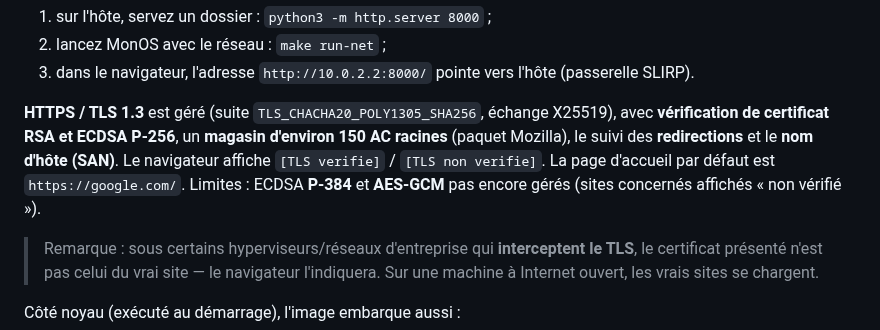
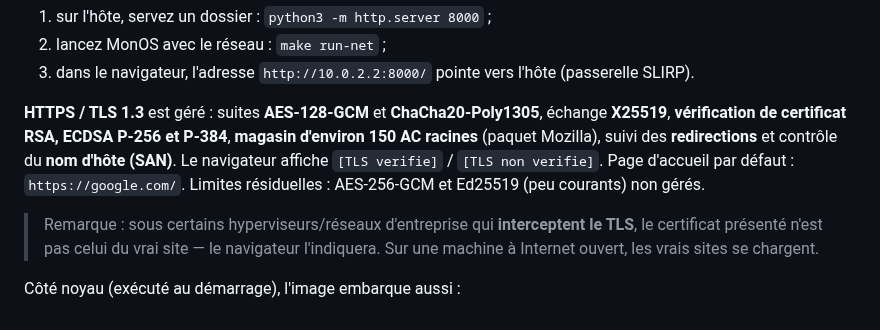
Before and after one commit to Twisnigth/sexOs-, a Markdown page: dist/README.md, the part around the change. Drawn GitHub-style.

```diff
--- a/dist/README.md
+++ b/dist/README.md
@@ -31,12 +31,12 @@ une tâche réseau du noyau. Pour l'essayer en QEMU :
 3. dans le navigateur, l'adresse `http://10.0.2.2:8000/` pointe vers l'hôte
    (passerelle SLIRP).
 
-**HTTPS / TLS 1.3** est géré (suite `TLS_CHACHA20_POLY1305_SHA256`, échange
-X25519), avec **vérification de certificat RSA et ECDSA P-256**, un **magasin
-d'environ 150 AC racines** (paquet Mozilla), le suivi des **redirections** et le
-**nom d'hôte (SAN)**. Le navigateur affiche `[TLS verifie]` / `[TLS non verifie]`.
-La page d'accueil par défaut est `https://google.com/`. Limites : ECDSA **P-384**
-et **AES-GCM** pas encore gérés (sites concernés affichés « non vérifié »).
+**HTTPS / TLS 1.3** est géré : suites **AES-128-GCM** et **ChaCha20-Poly1305**,
+échange **X25519**, **vérification de certificat RSA, ECDSA P-256 et P-384**,
+**magasin d'environ 150 AC racines** (paquet Mozilla), suivi des **redirections**
+et contrôle du **nom d'hôte (SAN)**. Le navigateur affiche `[TLS verifie]` /
+`[TLS non verifie]`. Page d'accueil par défaut : `https://google.com/`.
+Limites résiduelles : AES-256-GCM et Ed25519 (peu courants) non gérés.
 
 > Remarque : sous certains hyperviseurs/réseaux d'entreprise qui **interceptent
 > le TLS**, le certificat présenté n'est pas celui du vrai site — le navigateur
```
Also changed, not shown: docs/ARCHITECTURE-network.md (+15 -13 lines), docs/ring3-https-aesgcm.png (added), docs/ring3-https-p384.png (added), 12 other files.
